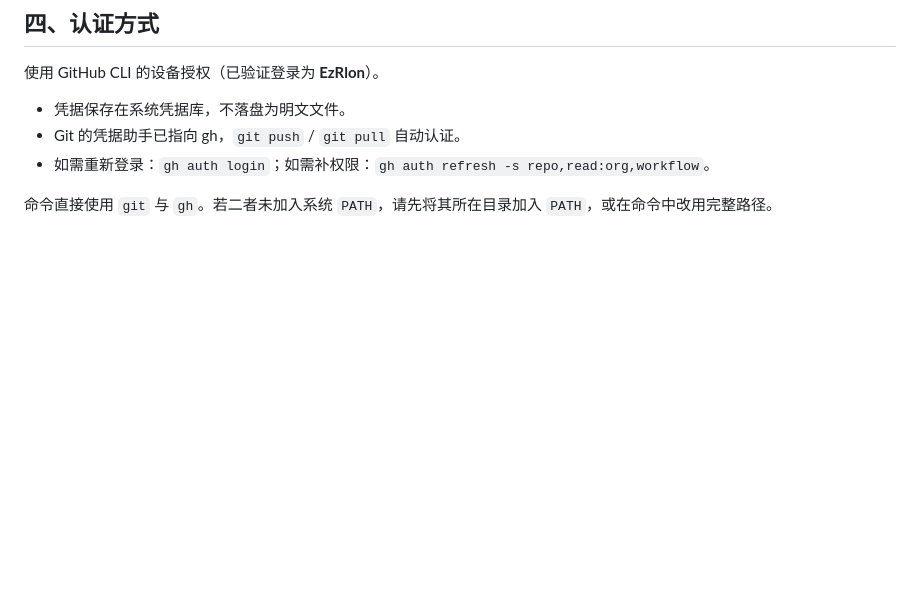
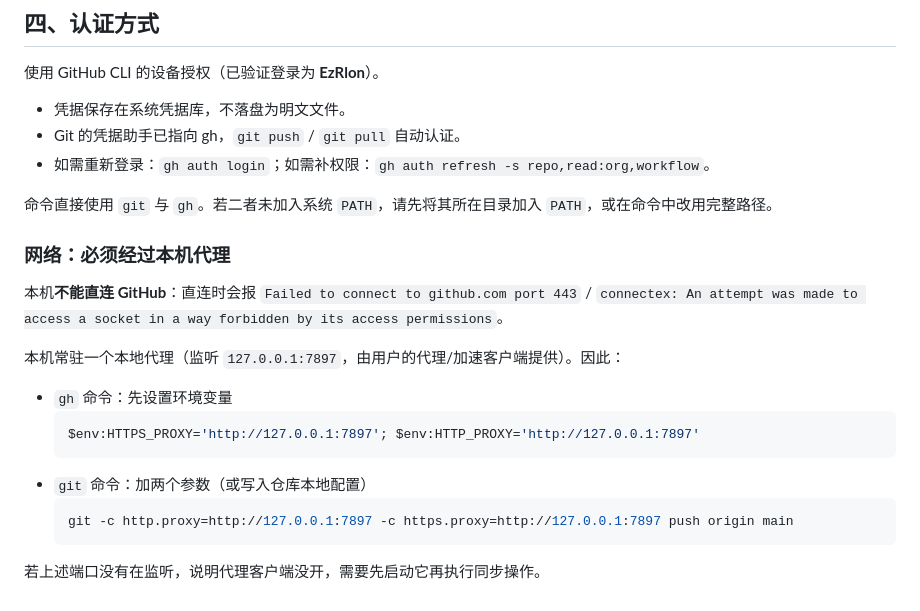
Before and after one commit to EzRlon/RlonDSP, a Markdown page: docs/GITHUB_WORKFLOW.md, the part around the change. Drawn GitHub-style; blank space fills up the shorter version.

Commit message:
docs: 记录 GitHub 同步需经本机代理（127.0.0.1:7897）

````diff
--- a/docs/GITHUB_WORKFLOW.md
+++ b/docs/GITHUB_WORKFLOW.md
@@ -78,3 +78,21 @@
 - 如需重新登录：`gh auth login`；如需补权限：`gh auth refresh -s repo,read:org,workflow`。
 
 命令直接使用 `git` 与 `gh`。若二者未加入系统 `PATH`，请先将其所在目录加入 `PATH`，或在命令中改用完整路径。
+
+### 网络：必须经过本机代理
+
+本机**不能直连 GitHub**：直连时会报
+`Failed to connect to github.com port 443` / `connectex: An attempt was made to access a socket in a way forbidden by its access permissions`。
+
+本机常驻一个本地代理（监听 `127.0.0.1:7897`，由用户的代理/加速客户端提供）。因此：
+
+- `gh` 命令：先设置环境变量
+  ```powershell
+  $env:HTTPS_PROXY='http://127.0.0.1:7897'; $env:HTTP_PROXY='http://127.0.0.1:7897'
+  ```
+- `git` 命令：加两个参数（或写入仓库本地配置）
+  ```powershell
+  git -c http.proxy=http://127.0.0.1:7897 -c https.proxy=http://127.0.0.1:7897 push origin main
+  ```
+
+若上述端口没有在监听，说明代理客户端没开，需要先启动它再执行同步操作。
````
